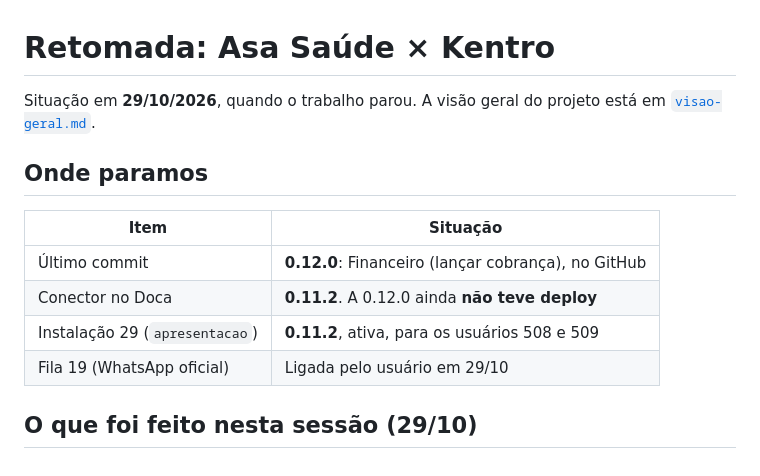
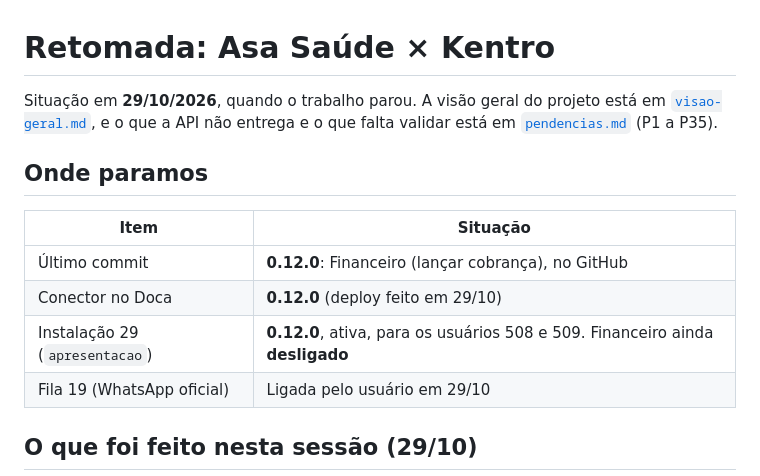
Before and after one commit to samuelsilvasantostech-code/Asa_integracao, a Markdown page: docs/retomada.md, the part around the change. GitHub-like rendering.

```diff
--- a/docs/retomada.md
+++ b/docs/retomada.md
@@ -1,14 +1,14 @@
 # Retomada: Asa Saúde × Kentro
 
-Situação em **29/10/2026**, quando o trabalho parou. A visão geral do projeto está em [`visao-geral.md`](visao-geral.md).
+Situação em **29/10/2026**, quando o trabalho parou. A visão geral do projeto está em [`visao-geral.md`](visao-geral.md), e o que a API não entrega e o que falta validar está em [`pendencias.md`](pendencias.md) (P1 a P35).
 
 ## Onde paramos
 
 | Item | Situação |
 |---|---|
 | Último commit | **0.12.0**: Financeiro (lançar cobrança), no GitHub |
-| Conector no Doca | **0.11.2**. A 0.12.0 ainda **não teve deploy** |
-| Instalação 29 (`apresentacao`) | **0.11.2**, ativa, para os usuários 508 e 509 |
+| Conector no Doca | **0.12.0** (deploy feito em 29/10) |
+| Instalação 29 (`apresentacao`) | **0.12.0**, ativa, para os usuários 508 e 509. Financeiro ainda **desligado** |
 | Fila 19 (WhatsApp oficial) | Ligada pelo usuário em 29/10 |
 
 ## O que foi feito nesta sessão (29/10)
```
Also changed, not shown: docs/pendencias.md (added, +66 -0 lines).
